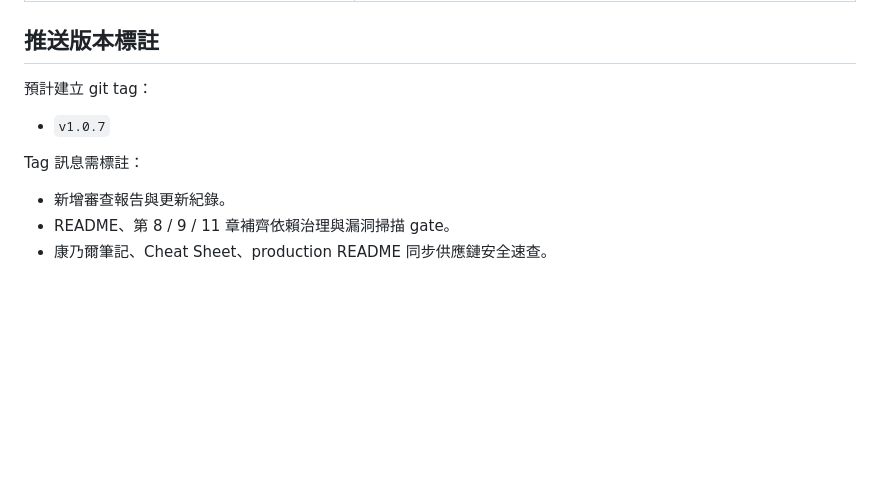
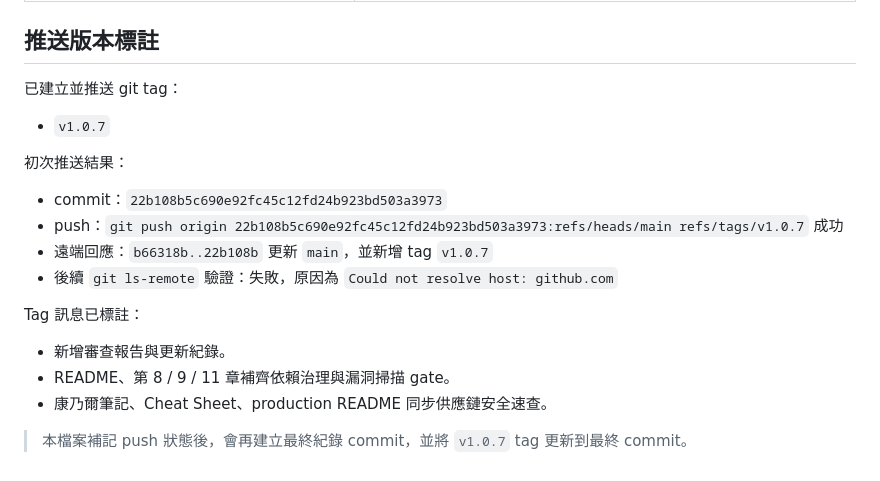
Before and after one commit to JasonChiu1984/golang-note, a Markdown page: 更新資料/2026-05-13-040443-v1.0.7-更新紀錄.md, the part around the change. Rendered like a GitHub page; blank space fills up the shorter version.

Commit message:
docs: record v1.0.7 push result
Record the v1.0.7 push result and post-push DNS verification limitation in the dated update artifact.

```diff
--- a/更新資料/2026-05-13-040443-v1.0.7-更新紀錄.md
+++ b/更新資料/2026-05-13-040443-v1.0.7-更新紀錄.md
@@ -48,12 +48,21 @@
 
 ## 推送版本標註
 
-預計建立 git tag：
+已建立並推送 git tag：
 
 - `v1.0.7`
 
-Tag 訊息需標註：
+初次推送結果：
+
+- commit：`22b108b5c690e92fc45c12fd24b923bd503a3973`
+- push：`git push origin 22b108b5c690e92fc45c12fd24b923bd503a3973:refs/heads/main refs/tags/v1.0.7` 成功
+- 遠端回應：`b66318b..22b108b` 更新 `main`，並新增 tag `v1.0.7`
+- 後續 `git ls-remote` 驗證：失敗，原因為 `Could not resolve host: github.com`
+
+Tag 訊息已標註：
 
 - 新增審查報告與更新紀錄。
 - README、第 8 / 9 / 11 章補齊依賴治理與漏洞掃描 gate。
 - 康乃爾筆記、Cheat Sheet、production README 同步供應鏈安全速查。
+
+> 本檔案補記 push 狀態後，會再建立最終紀錄 commit，並將 `v1.0.7` tag 更新到最終 commit。
```
